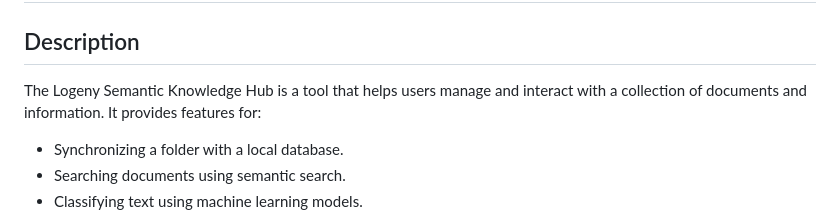
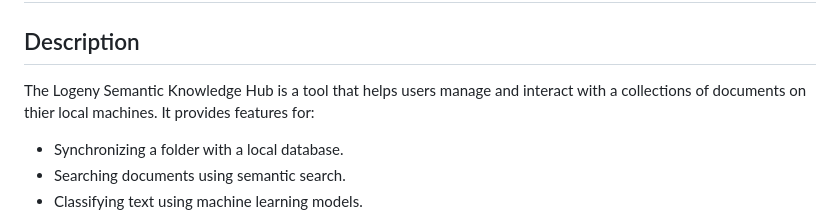
Before and after one commit to Eola-Organizational-Research-and-Design/Logeny, a Markdown page: Readme.md, the part around the change. GitHub-like rendering.

```diff
--- a/Readme.md
+++ b/Readme.md
@@ -2,7 +2,7 @@
 
 ## Description
 
-The Logeny Semantic Knowledge Hub is a tool that helps users manage and interact with a collection of documents and information. It provides features for:
+The Logeny Semantic Knowledge Hub is a tool that helps users manage and interact with a collections of documents on thier local machines. It provides features for:
 
 -   Synchronizing a folder with a local database.
 -   Searching documents using semantic search.
```
